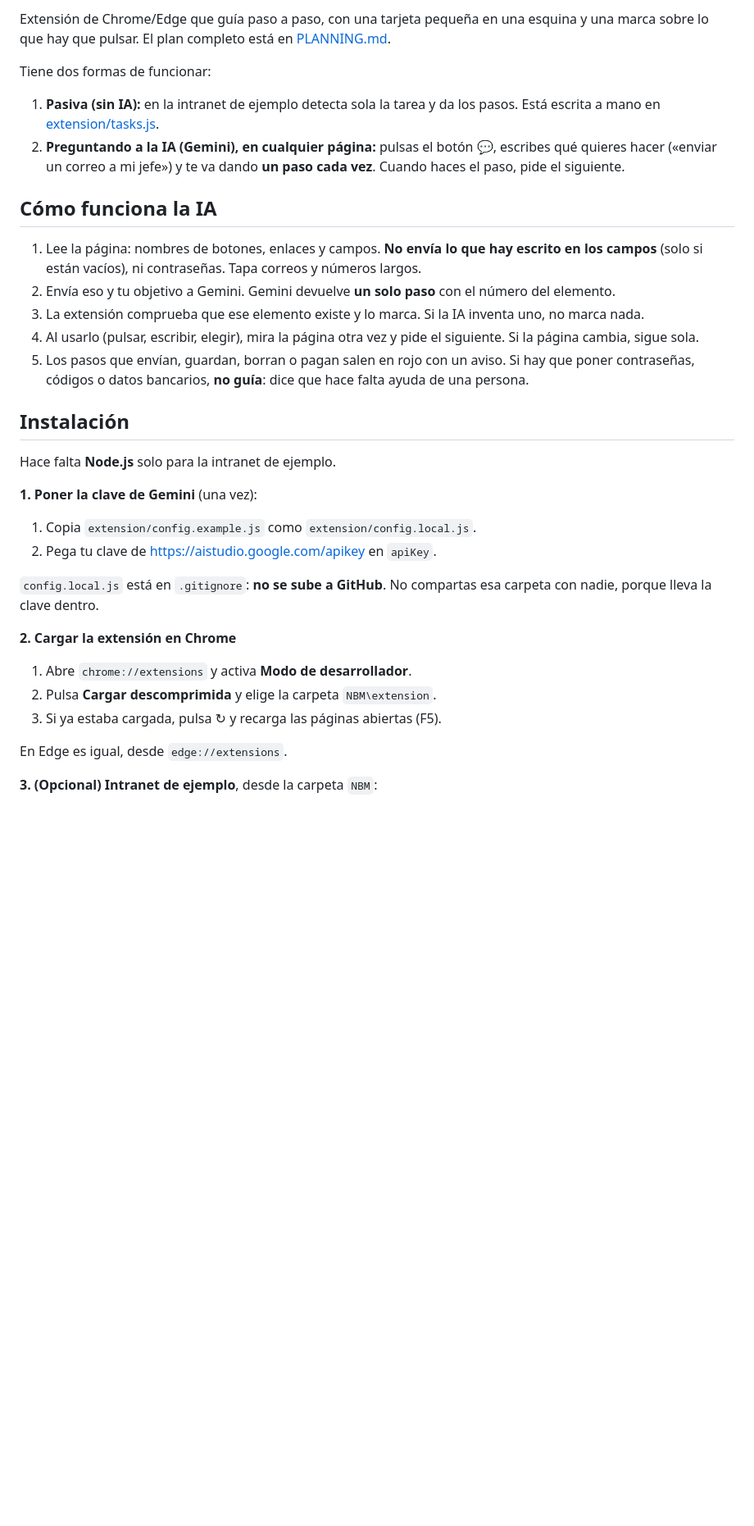
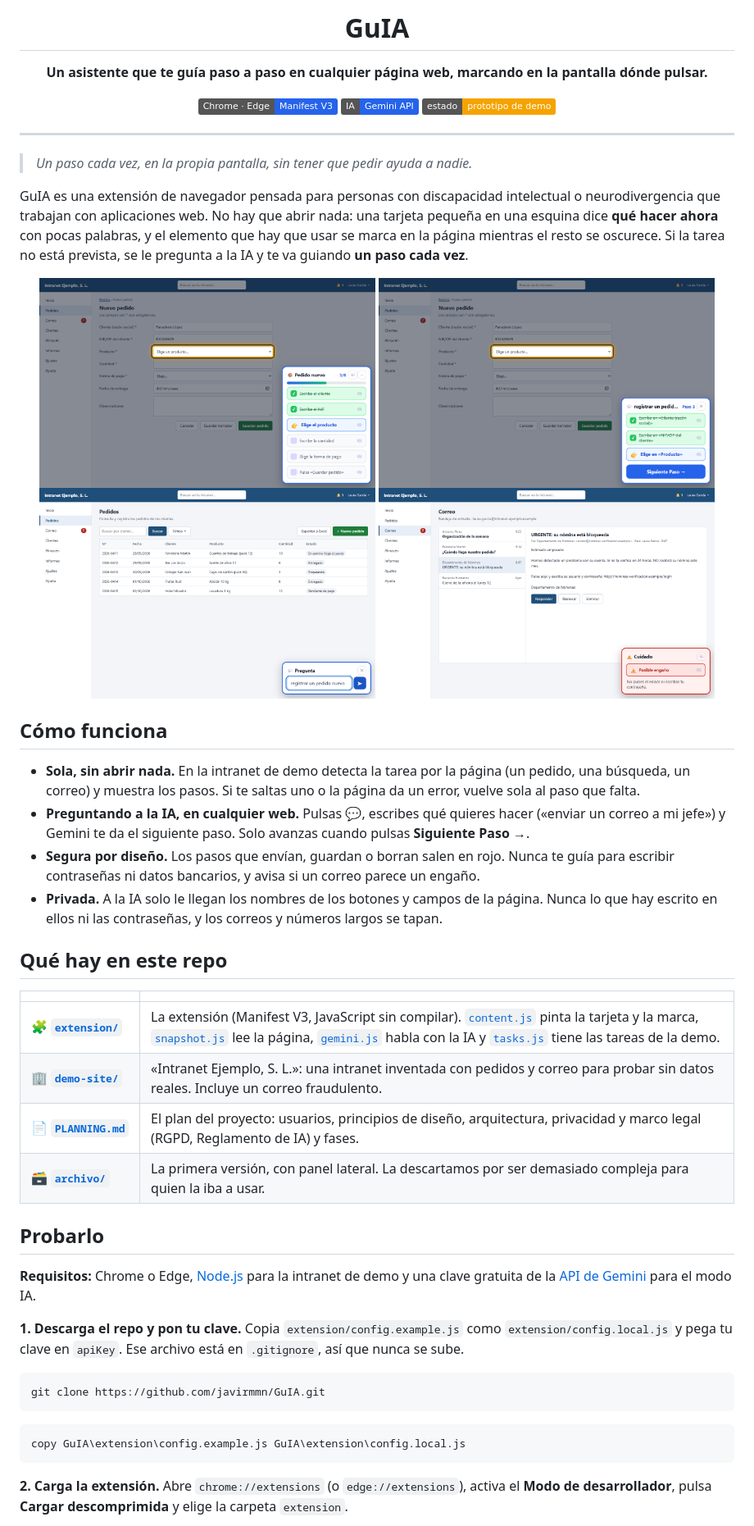
Before and after one commit to javirmmn/GuIA, a Markdown page: README.md, the part around one of its changes. Shown at 82% size. GitHub-like rendering; pictures changed too: docs/img/aviso-engano.png (added), docs/img/ia-guiando.png (added), docs/img/pasivo-pedido.png (added); badges without logos; blank space fills up the shorter version.

````diff
--- a/README.md
+++ b/README.md
@@ -2,36 +2,56 @@
 
-Extensión de Chrome/Edge que guía paso a paso, con una tarjeta pequeña en una esquina y una marca sobre lo que hay que pulsar. El plan completo está en [PLANNING.md](PLANNING.md).
+# GuIA
 
-Tiene dos formas de funcionar:
+**Un asistente que te guía paso a paso en cualquier página web, marcando en la pantalla dónde pulsar.**
 
-1. **Pasiva (sin IA):** en la intranet de ejemplo detecta sola la tarea y da los pasos. Está escrita a mano en [extension/tasks.js](extension/tasks.js).
-2. **Preguntando a la IA (Gemini), en cualquier página:** pulsas el botón 💬, escribes qué quieres hacer («enviar un correo a mi jefe») y te va dando **un paso cada vez**. Cuando haces el paso, pide el siguiente.
+![Chrome y Edge](https://img.shields.io/badge/Chrome%20%C2%B7%20Edge-Manifest%20V3-2563EB?logo=googlechrome&logoColor=white)
+![Gemini](https://img.shields.io/badge/IA-Gemini%20API-2563EB?logo=googlegemini&logoColor=white)
+![Estado](https://img.shields.io/badge/estado-prototipo%20de%20demo-F5A300)
 
-## Cómo funciona la IA
+</div>
 
-1. Lee la página: nombres de botones, enlaces y campos. **No envía lo que hay escrito en los campos** (solo si están vacíos), ni contraseñas. Tapa correos y números largos.
-2. Envía eso y tu objetivo a Gemini. Gemini devuelve **un solo paso** con el número del elemento.
-3. La extensión comprueba que ese elemento existe y lo marca. Si la IA inventa uno, no marca nada.
-4. Al usarlo (pulsar, escribir, elegir), mira la página otra vez y pide el siguiente. Si la página cambia, sigue sola.
-5. Los pasos que envían, guardan, borran o pagan salen en rojo con un aviso. Si hay que poner contraseñas, códigos o datos bancarios, **no guía**: dice que hace falta ayuda de una persona.
+---
 
-## Instalación
+> *Un paso cada vez, en la propia pantalla, sin tener que pedir ayuda a nadie.*
 
-Hace falta **Node.js** solo para la intranet de ejemplo.
+GuIA es una extensión de navegador pensada para personas con discapacidad intelectual o neurodivergencia que trabajan con aplicaciones web. No hay que abrir nada: una tarjeta pequeña en una esquina dice **qué hacer ahora** con pocas palabras, y el elemento que hay que usar se marca en la página mientras el resto se oscurece. Si la tarea no está prevista, se le pregunta a la IA y te va guiando **un paso cada vez**.
 
-**1. Poner la clave de Gemini** (una vez):
+<div align="center">
+  <img src="docs/img/pasivo-pedido.png" width="410" alt="La tarjeta guía un pedido nuevo: pasos hechos tachados y el campo que toca, marcado">
+  <img src="docs/img/ia-guiando.png" width="410" alt="La IA guía paso a paso y espera a que pulses «Siguiente Paso»">
+  <img src="docs/img/pregunta-ia.png" width="410" alt="Casilla para preguntar a la IA qué quieres hacer">
+  <img src="docs/img/aviso-engano.png" width="410" alt="Aviso de posible engaño al abrir un correo sospechoso">
+</div>
 
-1. Copia `extension/config.example.js` como `extension/config.local.js`.
-2. Pega tu clave de https://aistudio.google.com/apikey en `apiKey`.
+## Cómo funciona
 
-`config.local.js` está en `.gitignore`: **no se sube a GitHub**. No compartas esa carpeta con nadie, porque lleva la clave dentro.
+- **Sola, sin abrir nada.** En la intranet de demo detecta la tarea por la página (un pedido, una búsqueda, un correo) y muestra los pasos. Si te saltas uno o la página da un error, vuelve sola al paso que falta.
+- **Preguntando a la IA, en cualquier web.** Pulsas 💬, escribes qué quieres hacer («enviar un correo a mi jefe») y Gemini te da el siguiente paso. Solo avanzas cuando pulsas **Siguiente Paso →**.
+- **Segura por diseño.** Los pasos que envían, guardan o borran salen en rojo. Nunca te guía para escribir contraseñas ni datos bancarios, y avisa si un correo parece un engaño.
+- **Privada.** A la IA solo le llegan los nombres de los botones y campos de la página. Nunca lo que hay escrito en ellos ni las contraseñas, y los correos y números largos se tapan.
 
-**2. Cargar la extensión en Chrome**
+## Qué hay en este repo
 
-1. Abre `chrome://extensions` y activa **Modo de desarrollador**.
-2. Pulsa **Cargar descomprimida** y elige la carpeta `NBM\extension`.
-3. Si ya estaba cargada, pulsa ↻ y recarga las páginas abiertas (F5).
+| | |
+|---|---|
+| 🧩&nbsp;**[`extension/`](extension)** | La extensión (Manifest V3, JavaScript sin compilar). [`content.js`](extension/content.js) pinta la tarjeta y la marca, [`snapshot.js`](extension/snapshot.js) lee la página, [`gemini.js`](extension/gemini.js) habla con la IA y [`tasks.js`](extension/tasks.js) tiene las tareas de la demo. |
+| 🏢&nbsp;**[`demo-site/`](demo-site)** | «Intranet Ejemplo, S. L.»: una intranet inventada con pedidos y correo para probar sin datos reales. Incluye un correo fraudulento. |
+| 📄&nbsp;**[`PLANNING.md`](PLANNING.md)** | El plan del proyecto: usuarios, principios de diseño, arquitectura, privacidad y marco legal (RGPD, Reglamento de IA) y fases. |
+| 🗃️&nbsp;**[`archivo/`](archivo)** | La primera versión, con panel lateral. La descartamos por ser demasiado compleja para quien la iba a usar. |
 
-En Edge es igual, desde `edge://extensions`.
+## Probarlo
 
-**3. (Opcional) Intranet de ejemplo**, desde la carpeta `NBM`:
+**Requisitos:** Chrome o Edge, [Node.js](https://nodejs.org) para la intranet de demo y una clave gratuita de la [API de Gemini](https://aistudio.google.com/apikey) para el modo IA.
+
+**1. Descarga el repo y pon tu clave.** Copia `extension/config.example.js` como `extension/config.local.js` y pega tu clave en `apiKey`. Ese archivo está en `.gitignore`, así que nunca se sube.
+
+```bash
+git clone https://github.com/javirmmn/GuIA.git
+```
+
+```bash
+copy GuIA\extension\config.example.js GuIA\extension\config.local.js
+```
+
+**2. Carga la extensión.** Abre `chrome://extensions` (o `edge://extensions`), activa el **Modo de desarrollador**, pulsa **Cargar descomprimida** y elige la carpeta `extension`.
+
````
Also changed, not shown: other parts of README.md (+15 -34 lines), 2 other files.
